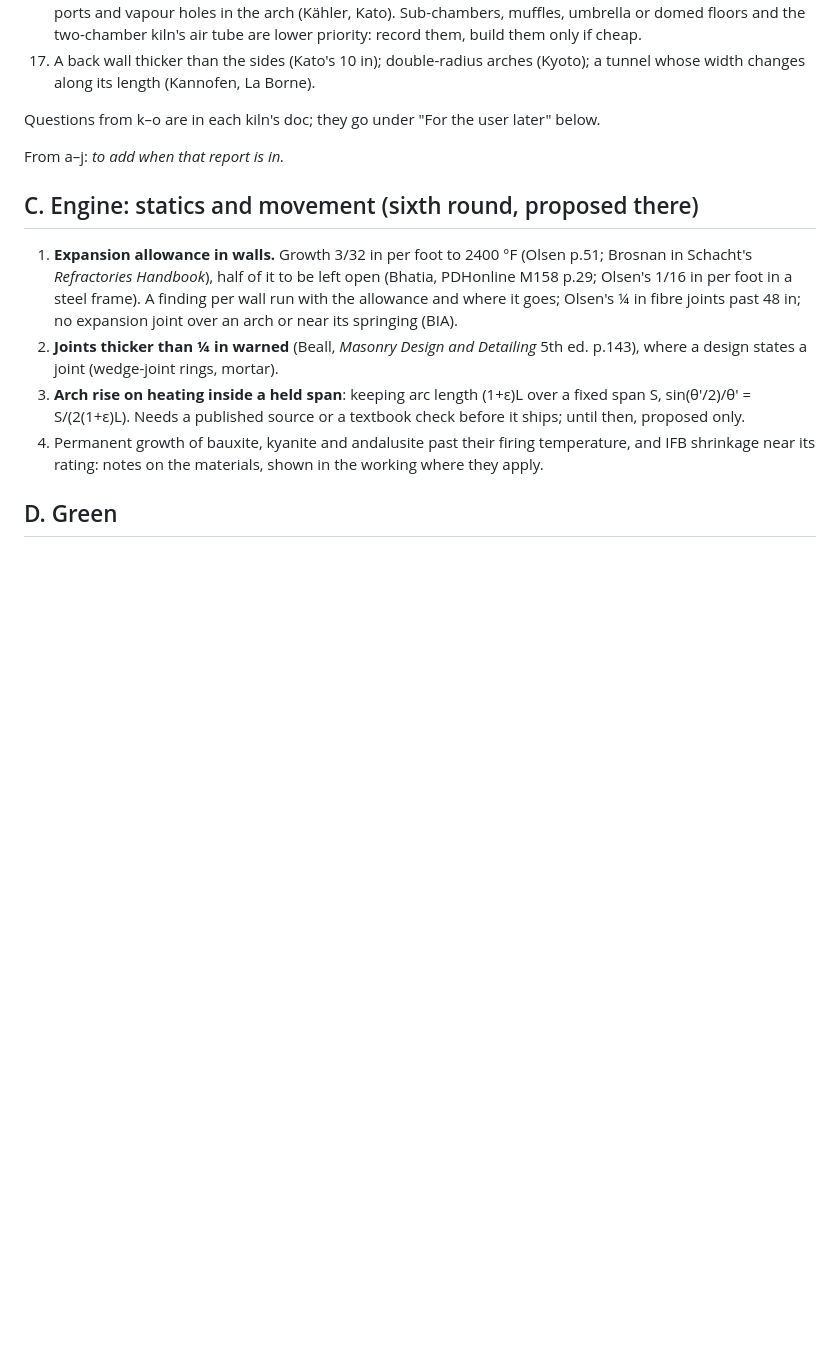
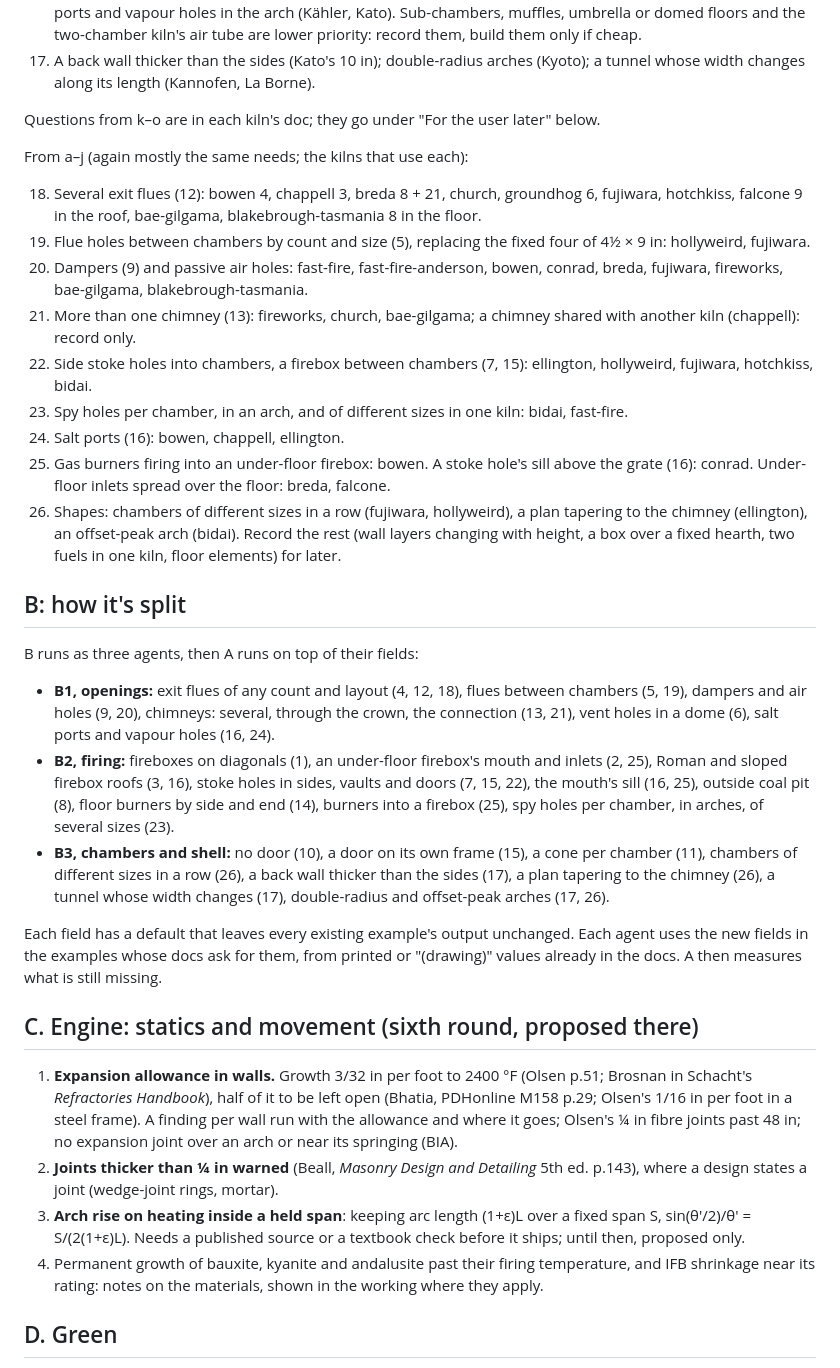
Before and after one commit to AaronFilson/kilndesigner, a Markdown page: docs/planning/11-09-26.md, the part around the change. GitHub-like rendering; blank space fills up the shorter version.

Commit message:
The plan: a-j gaps, and B split into openings, firing, chambers and shell
Co-Authored-By: Claude Opus 5.5 <noreply@anthropic.com>

```diff
--- a/docs/planning/11-09-26.md
+++ b/docs/planning/11-09-26.md
@@ -66,7 +66,45 @@ From k–o (several overlap the list above; build each once):
 
 Questions from k–o are in each kiln's doc; they go under "For the user later" below.
 
-From a–j: _to add when that report is in._
+From a–j (again mostly the same needs; the kilns that use each):
+
+18. Several exit flues (12): bowen 4, chappell 3, breda 8 + 21, church, groundhog 6, fujiwara,
+    hotchkiss, falcone 9 in the roof, bae-gilgama, blakebrough-tasmania 8 in the floor.
+19. Flue holes between chambers by count and size (5), replacing the fixed four of 4½ × 9 in:
+    hollyweird, fujiwara.
+20. Dampers (9) and passive air holes: fast-fire, fast-fire-anderson, bowen, conrad, breda,
+    fujiwara, fireworks, bae-gilgama, blakebrough-tasmania.
+21. More than one chimney (13): fireworks, church, bae-gilgama; a chimney shared with another kiln
+    (chappell): record only.
+22. Side stoke holes into chambers, a firebox between chambers (7, 15): ellington, hollyweird,
+    fujiwara, hotchkiss, bidai.
+23. Spy holes per chamber, in an arch, and of different sizes in one kiln: bidai, fast-fire.
+24. Salt ports (16): bowen, chappell, ellington.
+25. Gas burners firing into an under-floor firebox: bowen. A stoke hole's sill above the grate
+    (16): conrad. Under-floor inlets spread over the floor: breda, falcone.
+26. Shapes: chambers of different sizes in a row (fujiwara, hollyweird), a plan tapering to the
+    chimney (ellington), an offset-peak arch (bidai). Record the rest (wall layers changing with
+    height, a box over a fixed hearth, two fuels in one kiln, floor elements) for later.
+
+## B: how it's split
+
+B runs as three agents, then A runs on top of their fields:
+
+- **B1, openings:** exit flues of any count and layout (4, 12, 18), flues between chambers (5,
+  19), dampers and air holes (9, 20), chimneys: several, through the crown, the connection (13,
+  21), vent holes in a dome (6), salt ports and vapour holes (16, 24).
+- **B2, firing:** fireboxes on diagonals (1), an under-floor firebox's mouth and inlets (2, 25),
+  Roman and sloped firebox roofs (3, 16), stoke holes in sides, vaults and doors (7, 15, 22), the
+  mouth's sill (16, 25), outside coal pit (8), floor burners by side and end (14), burners into a
+  firebox (25), spy holes per chamber, in arches, of several sizes (23).
+- **B3, chambers and shell:** no door (10), a door on its own frame (15), a cone per chamber (11),
+  chambers of different sizes in a row (26), a back wall thicker than the sides (17), a plan
+  tapering to the chimney (26), a tunnel whose width changes (17), double-radius and offset-peak
+  arches (17, 26).
+
+Each field has a default that leaves every existing example's output unchanged. Each agent
+uses the new fields in the examples whose docs ask for them, from printed or "(drawing)" values
+already in the docs. A then measures what is still missing.
 
 ## C. Engine: statics and movement (sixth round, proposed there)
 
```
